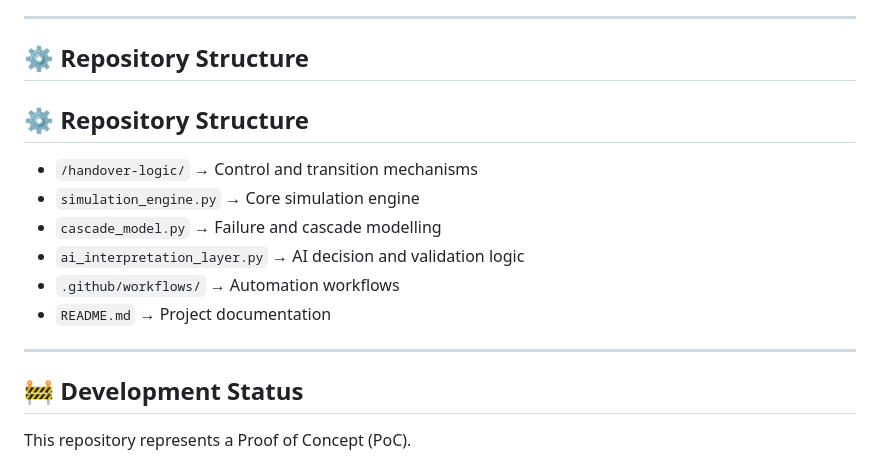
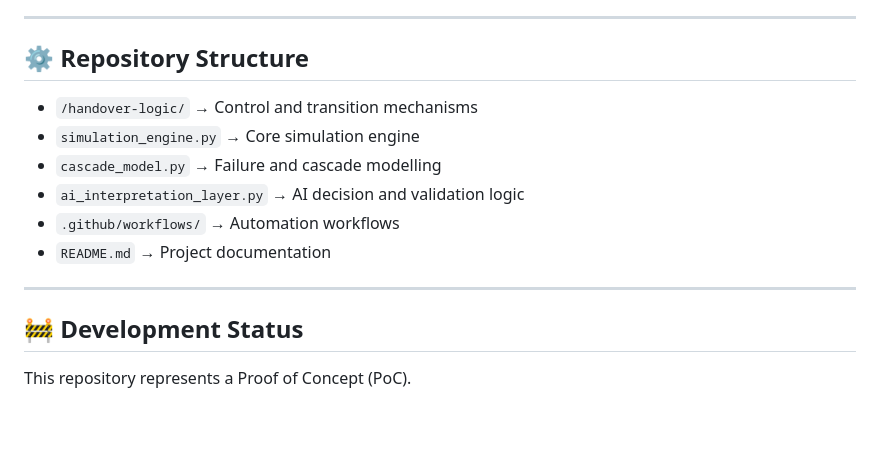
Before and after one commit to 123AGustien/sextant-orbital-resilience-framework, a Markdown page: README.md, the part around one of its changes. Drawn GitHub-style; blank space fills up the shorter version.

```diff
--- a/README.md
+++ b/README.md
@@ -73,9 +72,6 @@ This repository is structured for rapid technical and conceptual evaluation.
 ---
 
 ## ⚙️ Repository Structure
-
-## ⚙️ Repository Structure
-
 - `/handover-logic/` → Control and transition mechanisms
 - `simulation_engine.py` → Core simulation engine
 - `cascade_model.py` → Failure and cascade modelling
@@ -83,7 +79,7 @@ This repository is structured for rapid technical and conceptual evaluation.
 - `.github/workflows/` → Automation workflows
 - `README.md` → Project documentation
 
-- ---
+---
 
 ## 🚧 Development Status
 This repository represents a Proof of Concept (PoC).
```
Also changed, not shown: other parts of README.md (+0 -1 lines).
